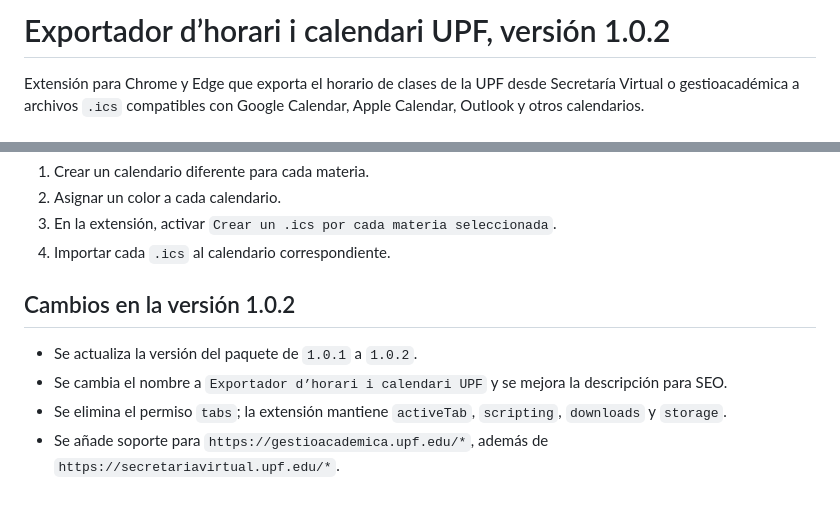
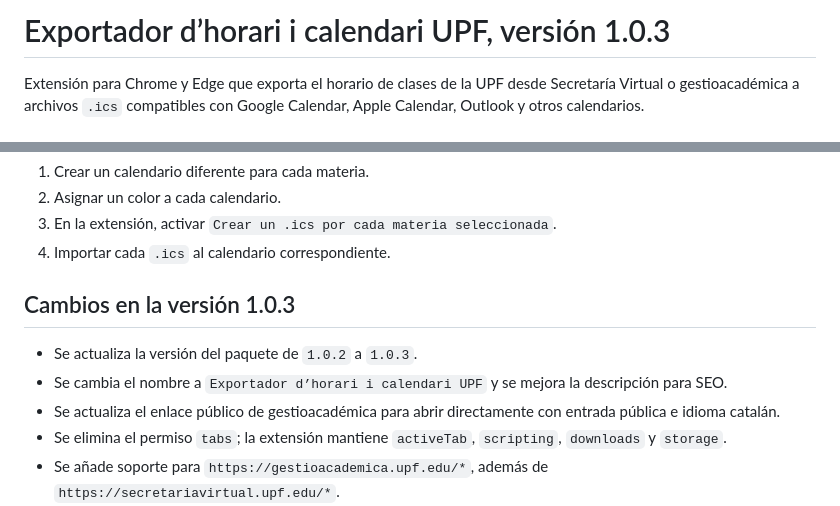
Before and after one commit to arturguasch/Exportador-de-calendario-para-UPF, a Markdown page: README.md, 2 parts joined by grey strips. Rendered like a GitHub page.

```diff
--- a/README.md
+++ b/README.md
@@ -1,4 +1,4 @@
-# Exportador d’horari i calendari UPF, versión 1.0.2
+# Exportador d’horari i calendari UPF, versión 1.0.3
 
 Extensión para Chrome y Edge que exporta el horario de clases de la UPF desde Secretaría Virtual o gestioacadémica a archivos `.ics` compatibles con Google Calendar, Apple Calendar, Outlook y otros calendarios.
 
@@ -21,10 +21,11 @@ La mejor solución es:
 3. En la extensión, activar `Crear un .ics por cada materia seleccionada`.
 4. Importar cada `.ics` al calendario correspondiente.
 
-## Cambios en la versión 1.0.2
+## Cambios en la versión 1.0.3
 
-- Se actualiza la versión del paquete de `1.0.1` a `1.0.2`.
+- Se actualiza la versión del paquete de `1.0.2` a `1.0.3`.
 - Se cambia el nombre a `Exportador d’horari i calendari UPF` y se mejora la descripción para SEO.
+- Se actualiza el enlace público de gestioacadémica para abrir directamente con entrada pública e idioma catalán.
 - Se elimina el permiso `tabs`; la extensión mantiene `activeTab`, `scripting`, `downloads` y `storage`.
 - Se añade soporte para `https://gestioacademica.upf.edu/*`, además de `https://secretariavirtual.upf.edu/*`.
 - El aviso inicial aparece en rojo cuando la pestaña actual no es una página compatible de la UPF.
```
